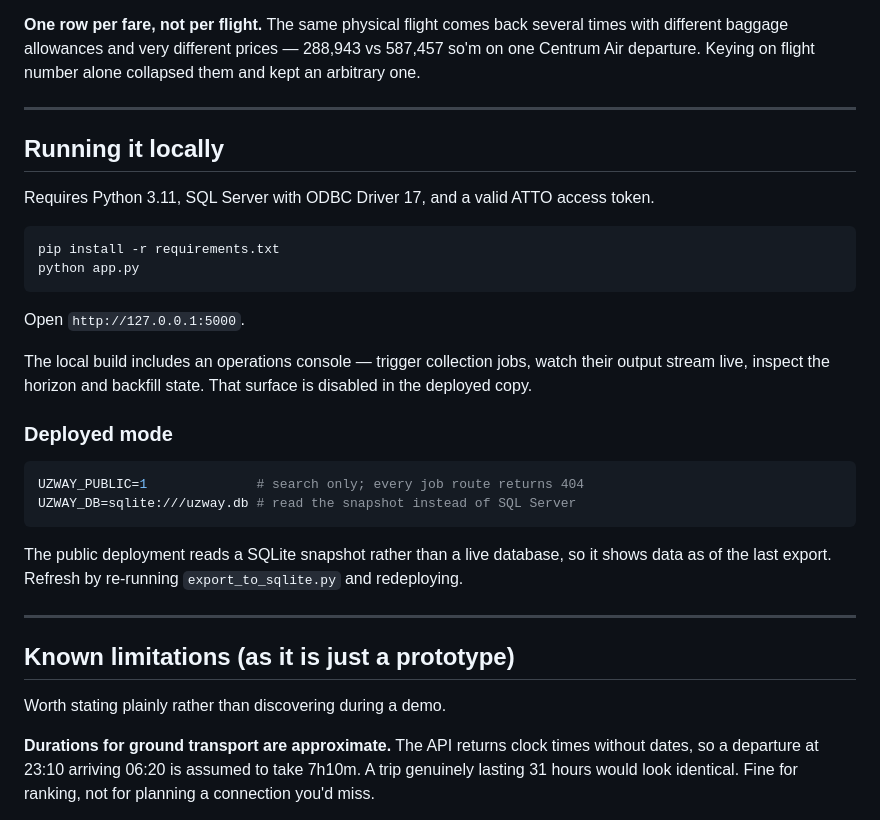
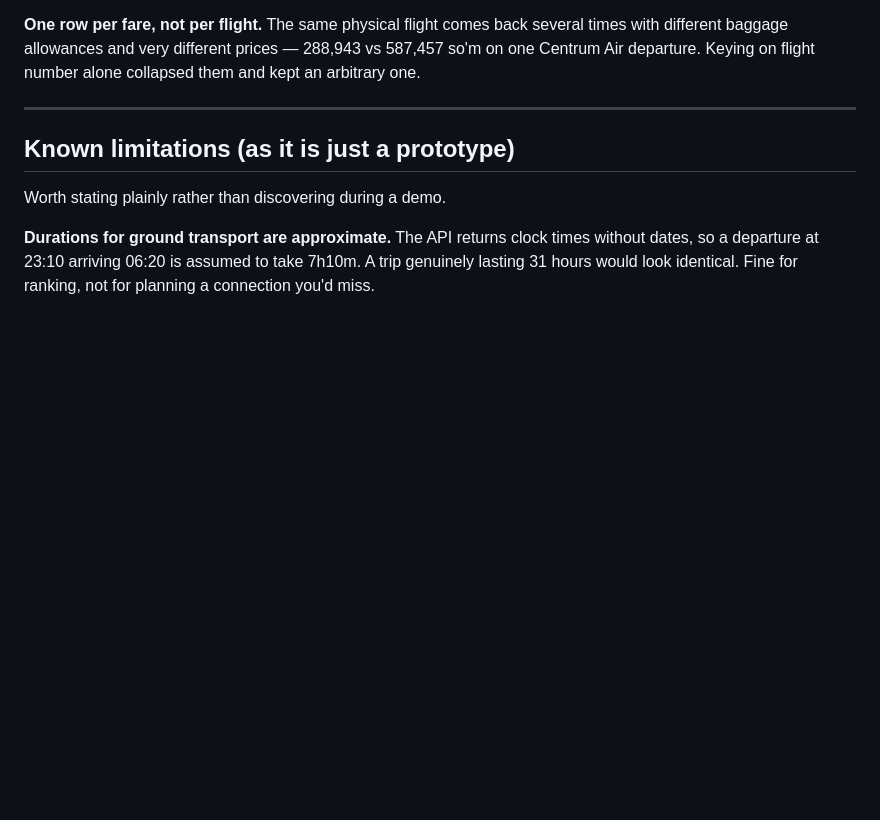
Before and after one commit to sayfiyevs/uniticket, a Markdown page: README.md, the part around the change. Rendered like a GitHub page; blank space fills up the shorter version.

````diff
--- a/README.md
+++ b/README.md
@@ -105,34 +105,7 @@ number alone collapsed them and kept an arbitrary one.
 
 ---
 
-## Running it locally
 
-Requires Python 3.11, SQL Server with ODBC Driver 17, and a valid ATTO
-access token.
-
-```bash
-pip install -r requirements.txt
-python app.py
-```
-
-Open `http://127.0.0.1:5000`.
-
-The local build includes an operations console — trigger collection jobs,
-watch their output stream live, inspect the horizon and backfill state.
-That surface is disabled in the deployed copy.
-
-### Deployed mode
-
-```bash
-UZWAY_PUBLIC=1              # search only; every job route returns 404
-UZWAY_DB=sqlite:///uzway.db # read the snapshot instead of SQL Server
-```
-
-The public deployment reads a SQLite snapshot rather than a live database,
-so it shows data as of the last export. Refresh by re-running
-`export_to_sqlite.py` and redeploying.
-
----
 
 ## Known limitations (as it is just a prototype)
 
````
